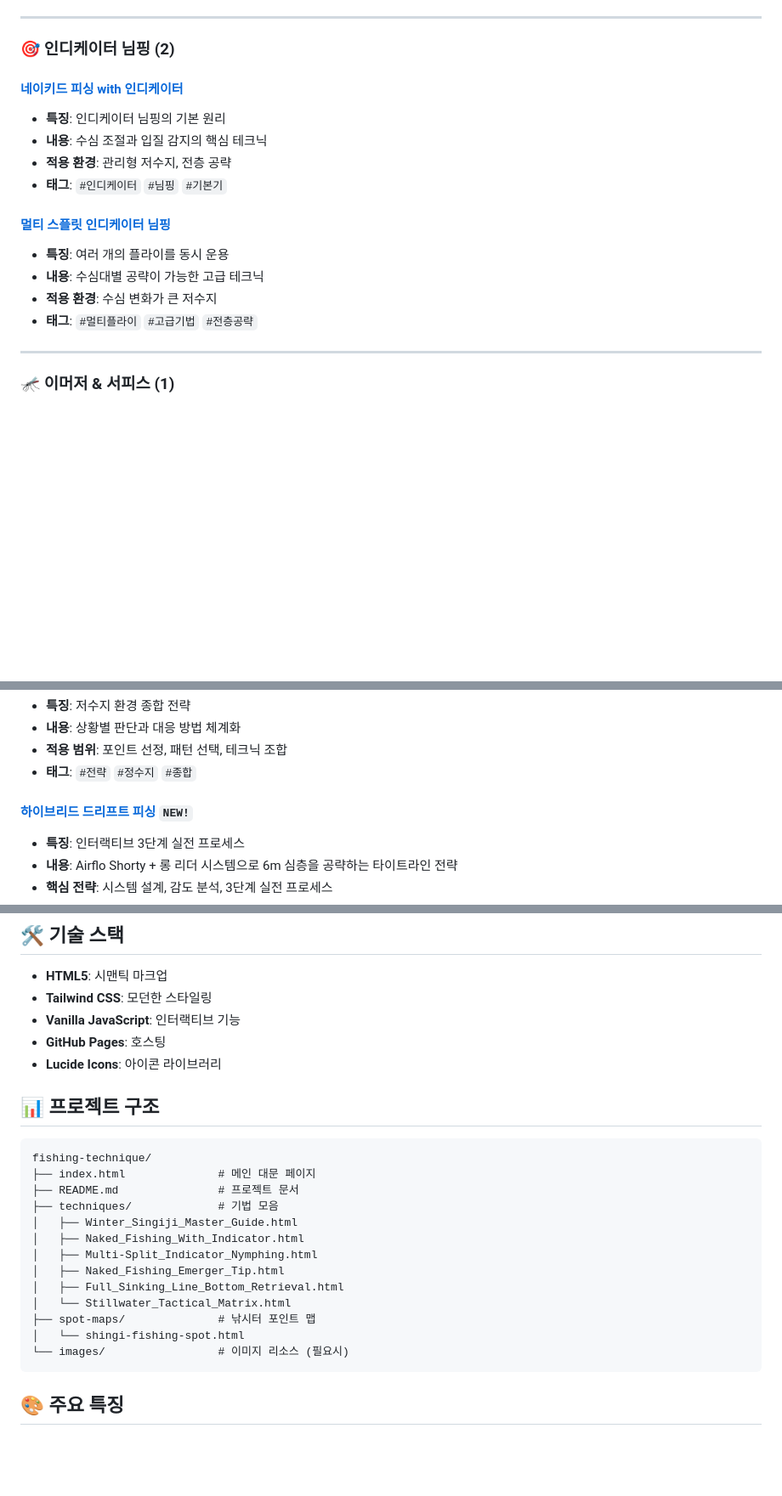
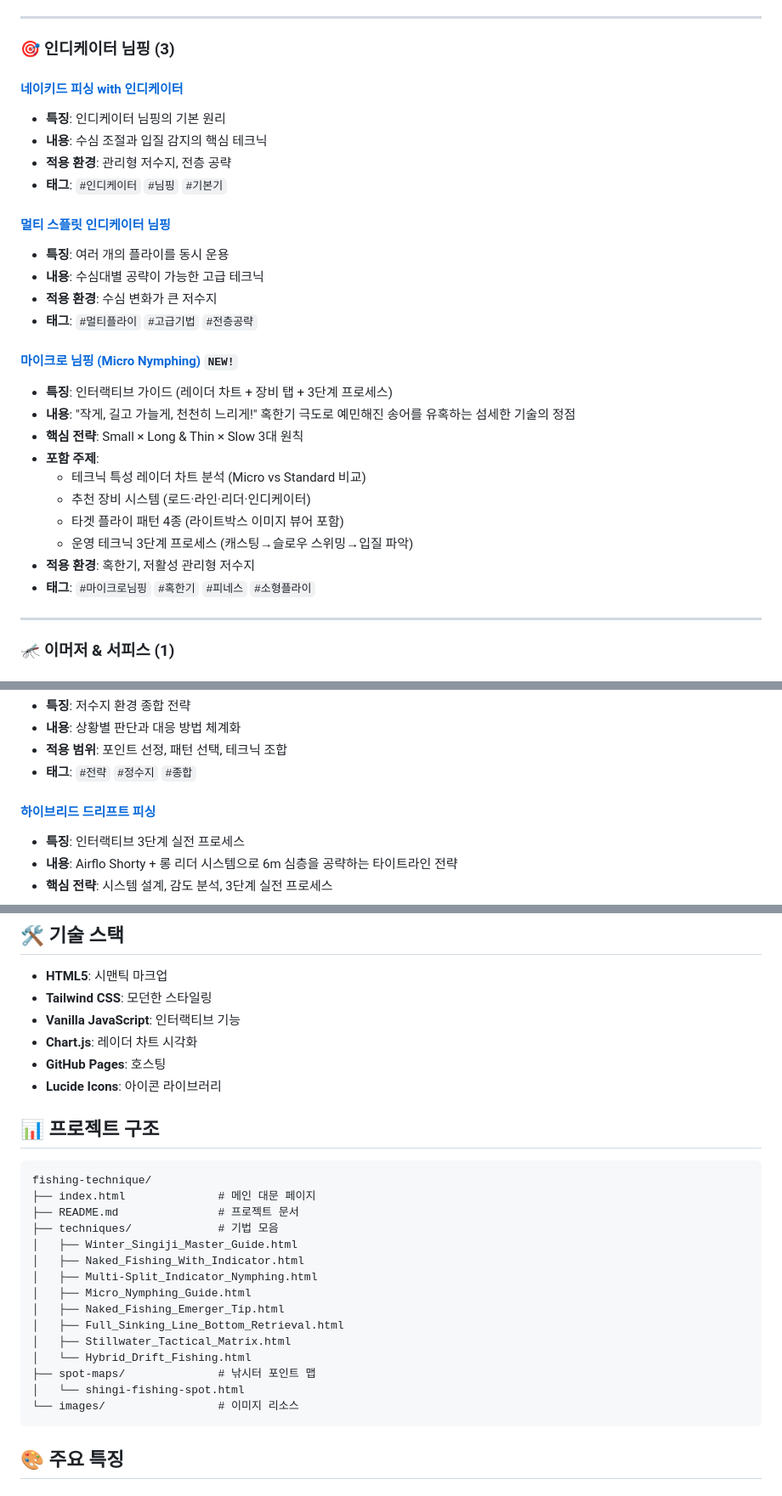
Before and after one commit to CADDIS-GR/fishing-technique, a Markdown page: README.md, 3 parts joined by grey strips. Shown at 85% size. Drawn GitHub-style; blank space fills up the shorter version.

````diff
--- a/README.md
+++ b/README.md
@@ -56,7 +56,7 @@
 
 ---
 
-### 🎯 인디케이터 님핑 (2)
+### 🎯 인디케이터 님핑 (3)
 
 #### [네이키드 피싱 with 인디케이터](https://caddis-gr.github.io/fishing-technique/techniques/Naked_Fishing_With_Indicator.html)
 - **특징**: 인디케이터 님핑의 기본 원리
@@ -69,6 +69,18 @@
 - **내용**: 수심대별 공략이 가능한 고급 테크닉
 - **적용 환경**: 수심 변화가 큰 저수지
 - **태그**: `#멀티플라이` `#고급기법` `#전층공략`
+
+#### [마이크로 님핑 (Micro Nymphing)](https://caddis-gr.github.io/fishing-technique/techniques/Micro_Nymphing_Guide.html) `NEW!`
+- **특징**: 인터랙티브 가이드 (레이더 차트 + 장비 탭 + 3단계 프로세스)
+- **내용**: "작게, 길고 가늘게, 천천히 느리게!" 혹한기 극도로 예민해진 송어를 유혹하는 섬세한 기술의 정점
+- **핵심 전략**: Small × Long & Thin × Slow 3대 원칙
+- **포함 주제**:
+  - 테크닉 특성 레이더 차트 분석 (Micro vs Standard 비교)
+  - 추천 장비 시스템 (로드·라인·리더·인디케이터)
+  - 타겟 플라이 패턴 4종 (라이트박스 이미지 뷰어 포함)
+  - 운영 테크닉 3단계 프로세스 (캐스팅→슬로우 스위밍→입질 파악)
+- **적용 환경**: 혹한기, 저활성 관리형 저수지
+- **태그**: `#마이크로님핑` `#혹한기` `#피네스` `#소형플라이`
 
 ---
 
@@ -100,7 +112,7 @@
 - **적용 범위**: 포인트 선정, 패턴 선택, 테크닉 조합
 - **태그**: `#전략` `#정수지` `#종합`
 
-#### [하이브리드 드리프트 피싱](https://caddis-gr.github.io/fishing-technique/techniques/Hybrid_Drift_Fishing.html) `NEW!`
+#### [하이브리드 드리프트 피싱](https://caddis-gr.github.io/fishing-technique/techniques/Hybrid_Drift_Fishing.html)
 - **특징**: 인터랙티브 3단계 실전 프로세스
 - **내용**: Airflo Shorty + 롱 리더 시스템으로 6m 심층을 공략하는 타이트라인 전략
 - **핵심 전략**: 시스템 설계, 감도 분석, 3단계 실전 프로세스
@@ -137,6 +149,7 @@ cd fishing-technique
 - **HTML5**: 시맨틱 마크업
 - **Tailwind CSS**: 모던한 스타일링
 - **Vanilla JavaScript**: 인터랙티브 기능
+- **Chart.js**: 레이더 차트 시각화
 - **GitHub Pages**: 호스팅
 - **Lucide Icons**: 아이콘 라이브러리
 
@@ -150,12 +163,14 @@ fishing-technique/
 │   ├── Winter_Singiji_Master_Guide.html
 │   ├── Naked_Fishing_With_Indicator.html
 │   ├── Multi-Split_Indicator_Nymphing.html
+│   ├── Micro_Nymphing_Guide.html
 │   ├── Naked_Fishing_Emerger_Tip.html
 │   ├── Full_Sinking_Line_Bottom_Retrieval.html
-│   └── Stillwater_Tactical_Matrix.html
+│   ├── Stillwater_Tactical_Matrix.html
+│   └── Hybrid_Drift_Fishing.html
 ├── spot-maps/              # 낚시터 포인트 맵
 │   └── shingi-fishing-spot.html
-└── images/                 # 이미지 리소스 (필요시)
+└── images/                 # 이미지 리소스
 ```
 
 ## 🎨 주요 특징
````
Also changed, not shown: other parts of README.md (+23 -11 lines).
